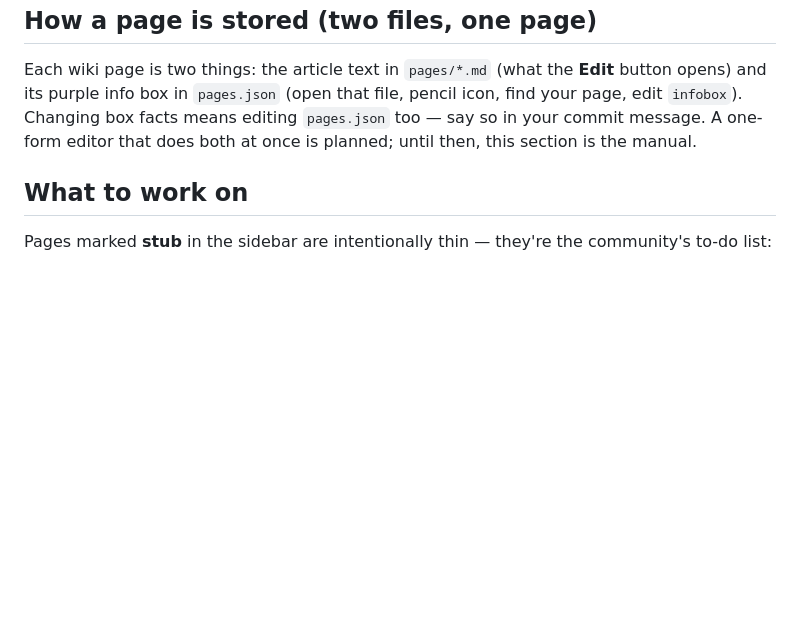
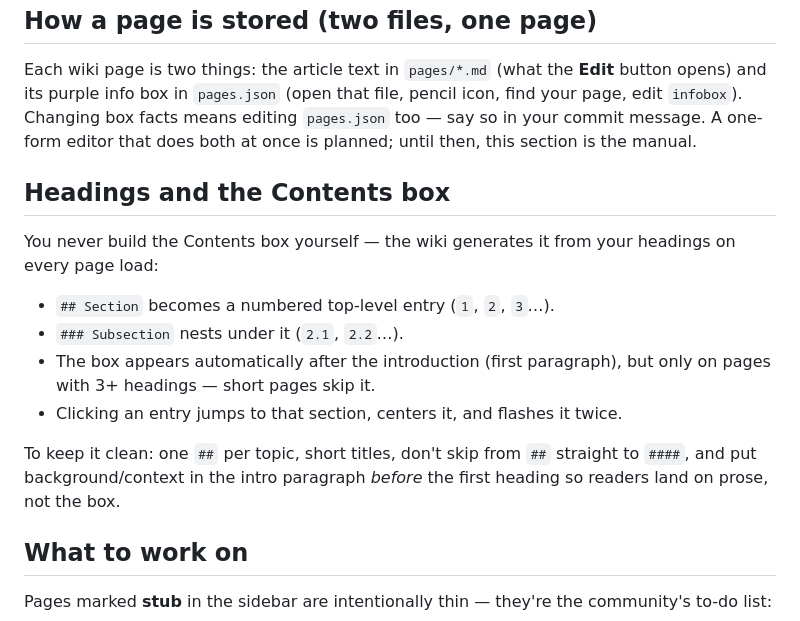
Before and after one commit to AbstractDimensions/nwu-wiki, a Markdown page: pages/contributing.md, the part around the change. Rendered like a GitHub page; blank space fills up the shorter version.

Commit message:
docs: contributing guide covers auto Contents box

```diff
--- a/pages/contributing.md
+++ b/pages/contributing.md
@@ -70,6 +70,21 @@ means editing `pages.json` too — say so in your commit message. A one-form
 editor that does both at once is planned; until then, this section is the
 manual.
 
+## Headings and the Contents box
+
+You never build the Contents box yourself — the wiki generates it from your
+headings on every page load:
+
+- `## Section` becomes a numbered top-level entry (`1`, `2`, `3`…).
+- `### Subsection` nests under it (`2.1`, `2.2`…).
+- The box appears automatically after the introduction (first paragraph),
+  but only on pages with 3+ headings — short pages skip it.
+- Clicking an entry jumps to that section, centers it, and flashes it twice.
+
+To keep it clean: one `##` per topic, short titles, don't skip from `##`
+straight to `####`, and put background/context in the intro paragraph
+*before* the first heading so readers land on prose, not the box.
+
 ## What to work on
 
 Pages marked **stub** in the sidebar are intentionally thin — they're the
```
